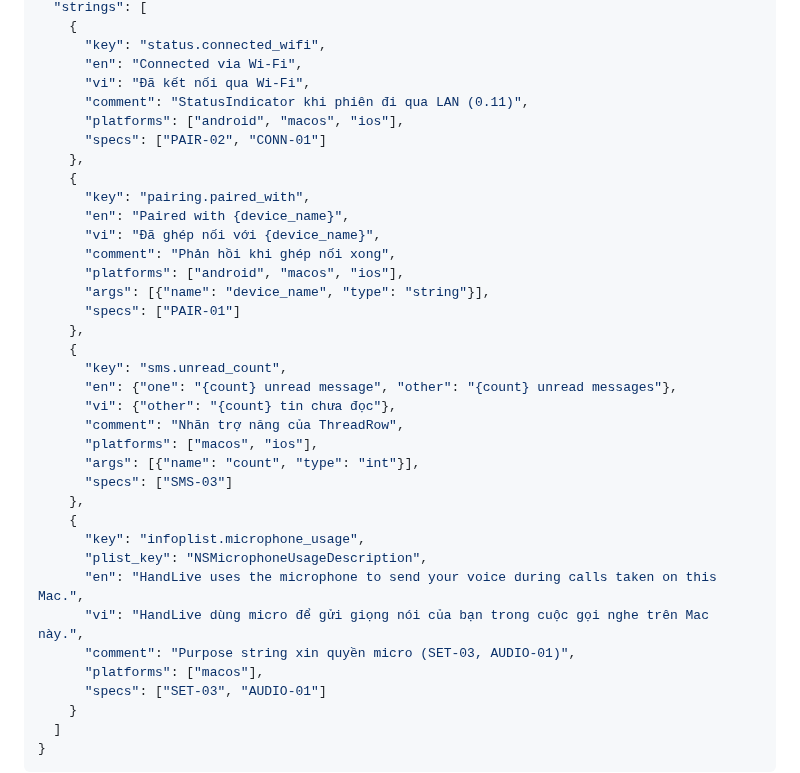
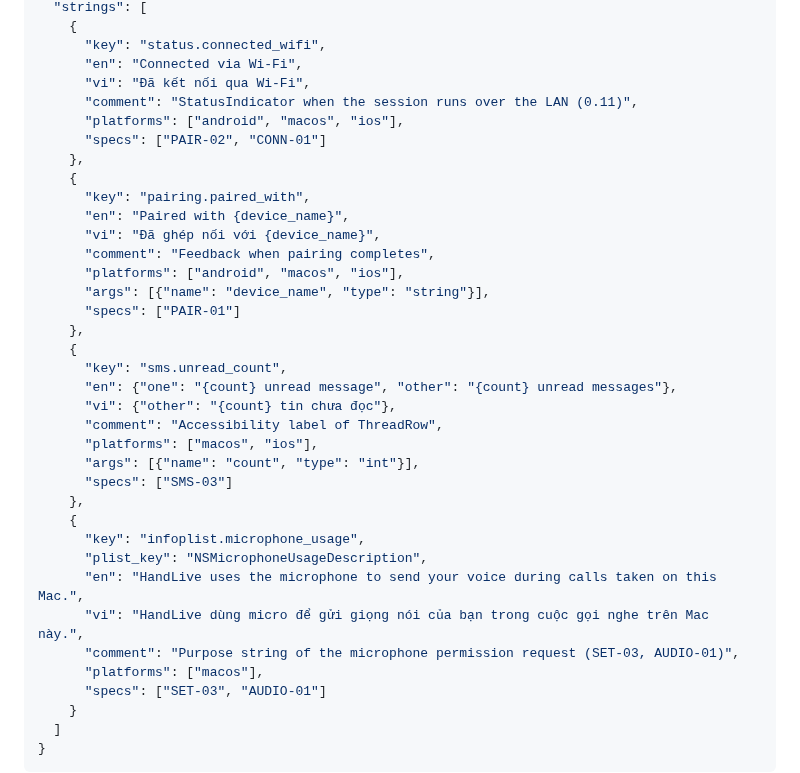
Before and after one commit to HandLive/handlive, a Markdown page: docs/detailed-design/00-common-specs.md, the part around one of its changes. GitHub-like rendering.

Commit message:
docs: translate placeholders and catalog comments in the English common-specs JSON examples
Signed-off-by: Hồ Xuân Dũng <me@hxd.vn>

```diff
--- a/docs/detailed-design/00-common-specs.md
+++ b/docs/detailed-design/00-common-specs.md
@@ -956,7 +956,7 @@ error messages. Code contains no display text. Schema: `shared/strings/ui-string
       "key": "status.connected_wifi",
       "en": "Connected via Wi-Fi",
       "vi": "Đã kết nối qua Wi-Fi",
-      "comment": "StatusIndicator khi phiên đi qua LAN (0.11)",
+      "comment": "StatusIndicator when the session runs over the LAN (0.11)",
       "platforms": ["android", "macos", "ios"],
       "specs": ["PAIR-02", "CONN-01"]
     },
@@ -964,7 +964,7 @@ error messages. Code contains no display text. Schema: `shared/strings/ui-string
       "key": "pairing.paired_with",
       "en": "Paired with {device_name}",
       "vi": "Đã ghép nối với {device_name}",
-      "comment": "Phản hồi khi ghép nối xong",
+      "comment": "Feedback when pairing completes",
       "platforms": ["android", "macos", "ios"],
       "args": [{"name": "device_name", "type": "string"}],
       "specs": ["PAIR-01"]
@@ -973,7 +973,7 @@ error messages. Code contains no display text. Schema: `shared/strings/ui-string
       "key": "sms.unread_count",
       "en": {"one": "{count} unread message", "other": "{count} unread messages"},
       "vi": {"other": "{count} tin chưa đọc"},
-      "comment": "Nhãn trợ năng của ThreadRow",
+      "comment": "Accessibility label of ThreadRow",
       "platforms": ["macos", "ios"],
       "args": [{"name": "count", "type": "int"}],
       "specs": ["SMS-03"]
@@ -983,7 +983,7 @@ error messages. Code contains no display text. Schema: `shared/strings/ui-string
       "plist_key": "NSMicrophoneUsageDescription",
       "en": "HandLive uses the microphone to send your voice during calls taken on this Mac.",
       "vi": "HandLive dùng micro để gửi giọng nói của bạn trong cuộc gọi nghe trên Mac này.",
-      "comment": "Purpose string xin quyền micro (SET-03, AUDIO-01)",
+      "comment": "Purpose string of the microphone permission request (SET-03, AUDIO-01)",
       "platforms": ["macos"],
       "specs": ["SET-03", "AUDIO-01"]
     }
```
Also changed, not shown: other parts of docs/detailed-design/00-common-specs.md (+2 -2 lines).
